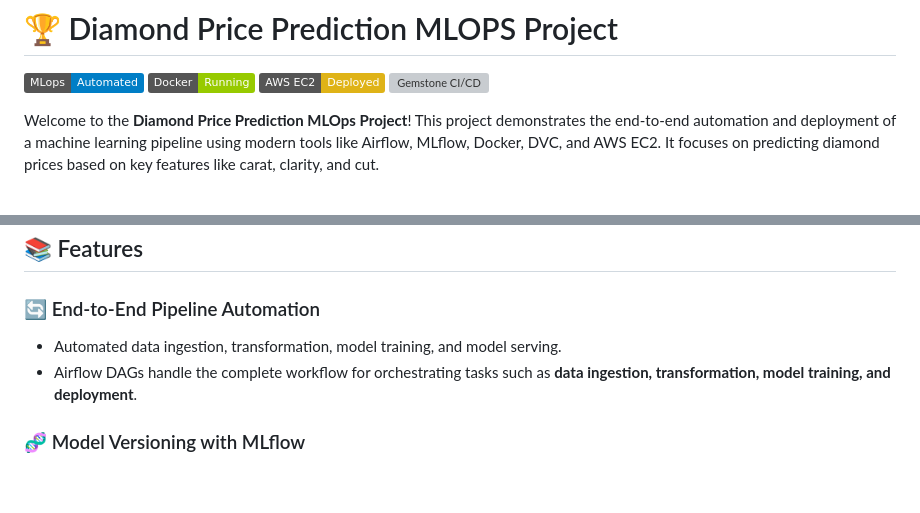
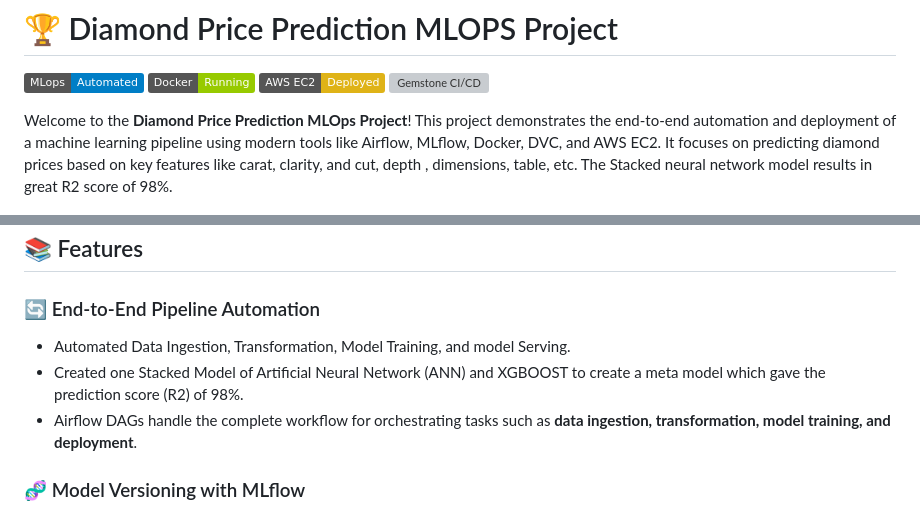
Before and after one commit to sid2983/EndtoEnd-Gemstone-Price-Prediction-Pipeline, a Markdown page: README.md, 2 parts joined by grey strips. GitHub-like rendering; badges without logos; blank space fills up the shorter version; grey boxes are pictures that could not be loaded.

```diff
--- a/README.md
+++ b/README.md
@@ -5,7 +5,7 @@
 ![AWS EC2](https://img.shields.io/badge/AWS%20EC2-Deployed-yellow)
 [![Gemstone CI/CD](https://github.com/sid2983/EndtoEnd-Gemstone-Price-Prediction-Pipeline/actions/workflows/ci.yaml/badge.svg)](https://github.com/sid2983/EndtoEnd-Gemstone-Price-Prediction-Pipeline/actions/workflows/ci.yaml)
 
-Welcome to the **Diamond Price Prediction MLOps Project**! This project demonstrates the end-to-end automation and deployment of a machine learning pipeline using modern tools like Airflow, MLflow, Docker, DVC, and AWS EC2. It focuses on predicting diamond prices based on key features like carat, clarity, and cut.
+Welcome to the **Diamond Price Prediction MLOps Project**! This project demonstrates the end-to-end automation and deployment of a machine learning pipeline using modern tools like Airflow, MLflow, Docker, DVC, and AWS EC2. It focuses on predicting diamond prices based on key features like carat, clarity, and cut, depth , dimensions, table, etc. The Stacked neural network model results in great R2 score of 98%.
 
 <p align="center">
   <img src="airflow running on AWS.jpg" alt="Airflow Dag Screenshot" width="500"/>
@@ -31,7 +31,8 @@ The components are designed to run seamlessly within Docker containers, making t
 ## 📚 Features
 
 ### 🔄 End-to-End Pipeline Automation
-- Automated data ingestion, transformation, model training, and model serving.
+- Automated Data Ingestion, Transformation, Model Training, and model Serving.
+- Created one Stacked Model of Artificial Neural Network (ANN) and XGBOOST to create a meta model which gave the prediction score (R2) of 98%.
 - Airflow DAGs handle the complete workflow for orchestrating tasks such as **data ingestion, transformation, model training, and deployment**.
 
 ### 🧬 Model Versioning with MLflow
```
